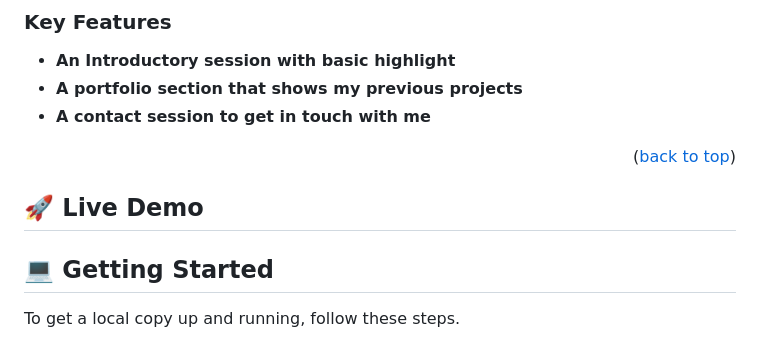
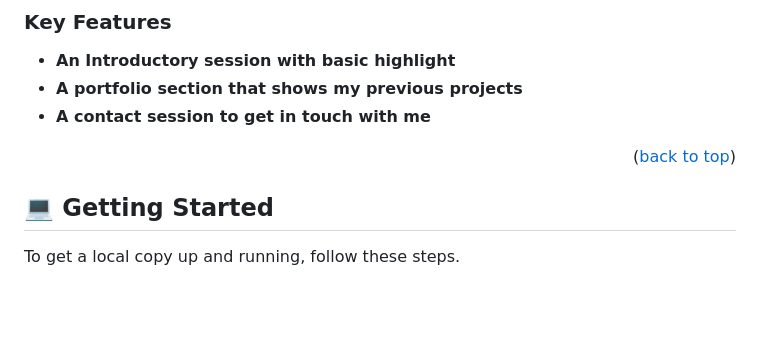
Before and after one commit to marvin-nyalik/NyalikPortfolio, a Markdown page: README.md, the part around the change. GitHub-like rendering; blank space fills up the shorter version.

Commit message:
Remove unnecessary links from README.md

```diff
--- a/README.md
+++ b/README.md
@@ -56,9 +56,6 @@ This project is entirely built with HTML & CSS
 - **A contact session to get in touch with me**
 
 <p align="right">(<a href="#readme-top">back to top</a>)</p>
-
-
-## 🚀 Live Demo <a name="live-demo"></a>
 
 
 ## 💻 Getting Started <a name="getting-started"></a>
```
